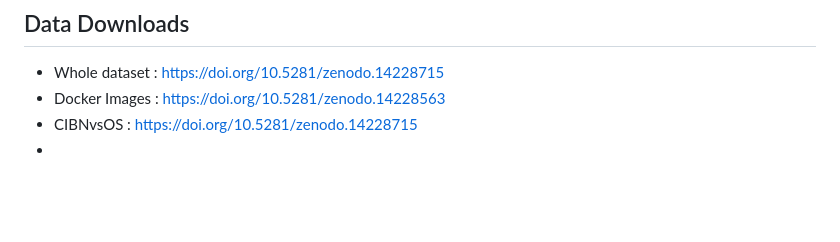
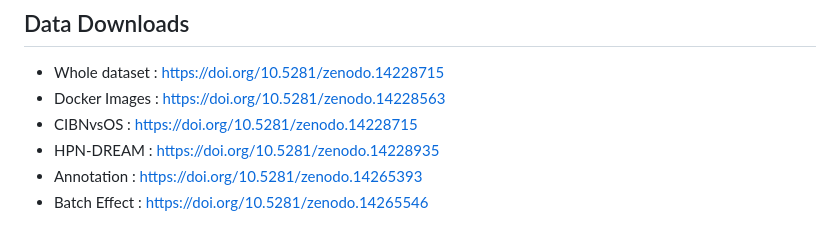
Before and after one commit to TAGC-NetworkBiology/OBRWR, a Markdown page: README.md, the part around the change. GitHub-like rendering; blank space fills up the shorter version.

```diff
--- a/README.md
+++ b/README.md
@@ -96,4 +96,6 @@ http://aaaaaaaaa:YYYY/?token=##LONGTOKEN##
 - Whole dataset : https://doi.org/10.5281/zenodo.14228715
 - Docker Images : https://doi.org/10.5281/zenodo.14228563
 - CIBNvsOS : https://doi.org/10.5281/zenodo.14228715
--
+- HPN-DREAM : https://doi.org/10.5281/zenodo.14228935
+- Annotation : https://doi.org/10.5281/zenodo.14265393
+- Batch Effect : https://doi.org/10.5281/zenodo.14265546
```
